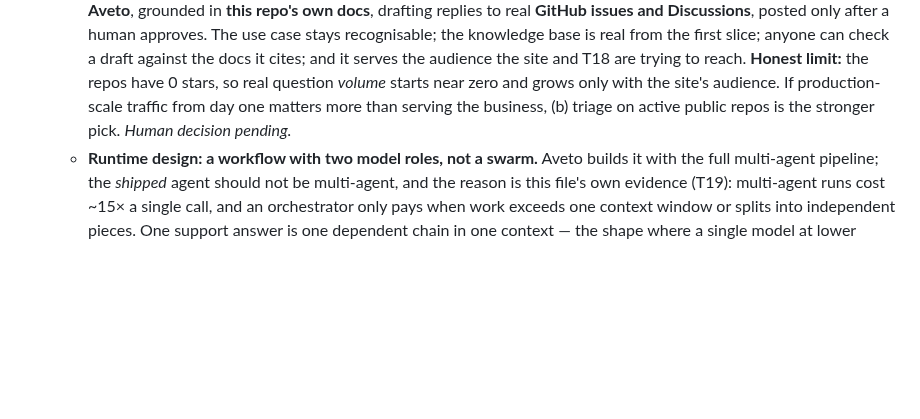
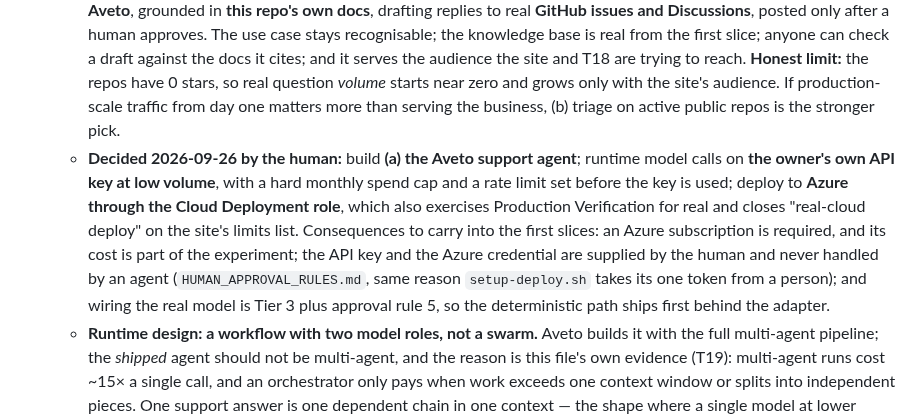
Before and after one commit to gpatwa/agentic-sdlc-playbook, a Markdown page: docs/BACKLOG.md, the part around the change. Drawn GitHub-style; blank space fills up the shorter version.

Commit message:
T22: record the human's decisions — support agent, own key, Azure
Build the Aveto support agent; runtime calls on the owner's key at low
volume behind a hard spend cap and rate limit; deploy to Azure through the
Cloud Deployment role, which also closes "real-cloud deploy" on the site's
limits list. Records what follows: an Azure subscription is part of the
cost, both credentials come from the human and never pass through an
agent, and the real model is wired only after the deterministic path ships
(Tier 3, approval rule 5).

Co-Authored-By: Claude Opus 5.5 <noreply@anthropic.com>

```diff
--- a/docs/BACKLOG.md
+++ b/docs/BACKLOG.md
@@ -883,7 +883,18 @@ from the run" pattern as effort / operator / executor / gateCatches.
     have 0 stars, so real question *volume* starts near zero and grows only
     with the site's audience. If production-scale traffic from day one matters
     more than serving the business, (b) triage on active public repos is the
-    stronger pick. *Human decision pending.*
+    stronger pick.
+  - **Decided 2026-09-26 by the human:** build **(a) the Aveto support agent**;
+    runtime model calls on **the owner's own API key at low volume**, with a
+    hard monthly spend cap and a rate limit set before the key is used; deploy
+    to **Azure through the Cloud Deployment role**, which also exercises
+    Production Verification for real and closes "real-cloud deploy" on the
+    site's limits list. Consequences to carry into the first slices: an Azure
+    subscription is required, and its cost is part of the experiment; the API
+    key and the Azure credential are supplied by the human and never handled
+    by an agent (`HUMAN_APPROVAL_RULES.md`, same reason `setup-deploy.sh` takes
+    its one token from a person); and wiring the real model is Tier 3 plus
+    approval rule 5, so the deterministic path ships first behind the adapter.
   - **Runtime design: a workflow with two model roles, not a swarm.** Aveto
     builds it with the full multi-agent pipeline; the *shipped* agent should not
     be multi-agent, and the reason is this file's own evidence (T19):
```
